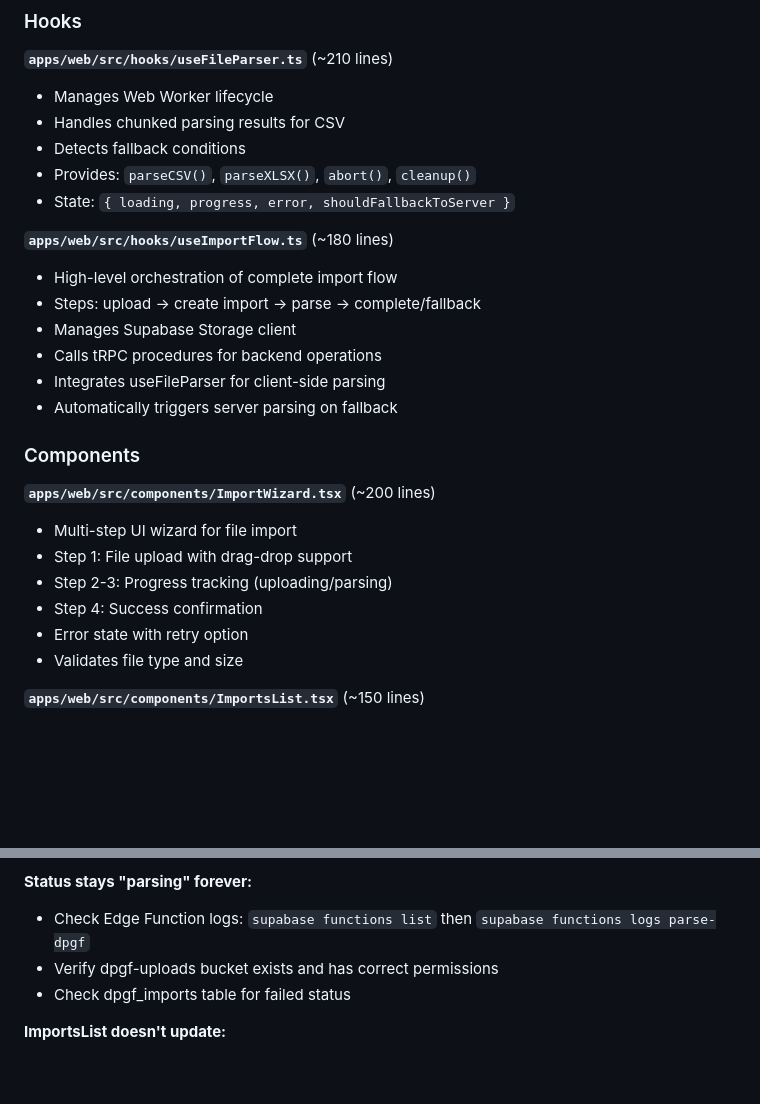
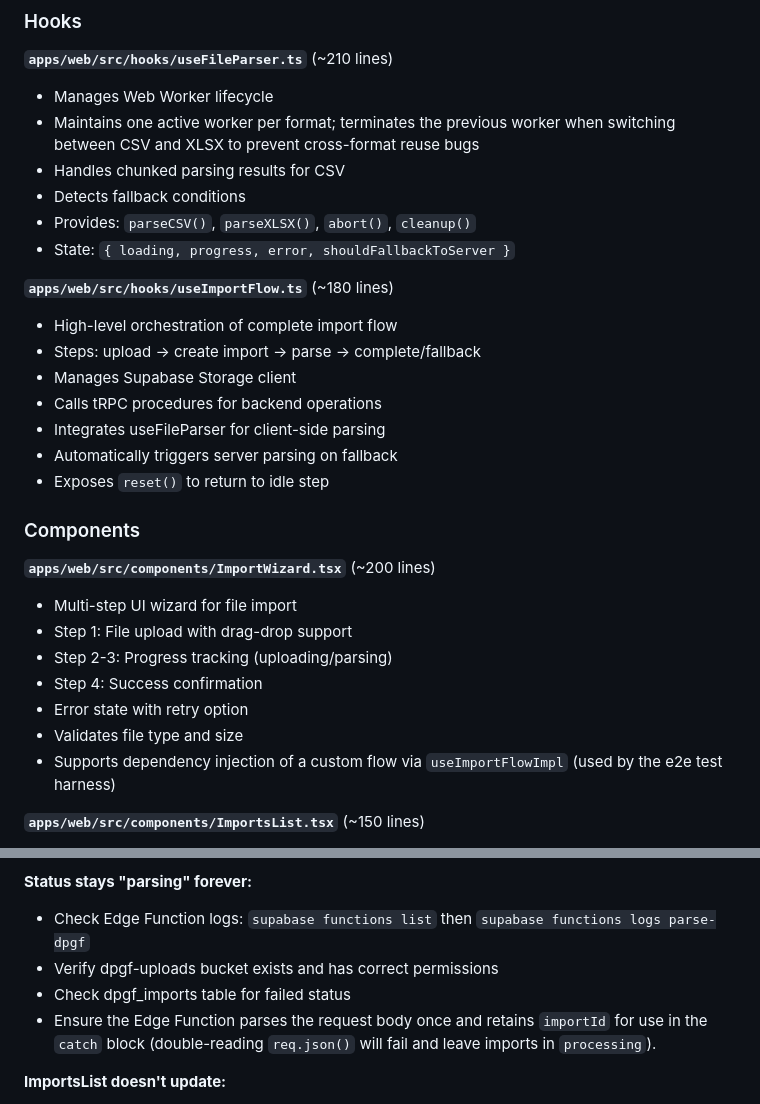
Before and after one commit to thannous/hex, a Markdown page: docs/SPRINT2_IMPORT_SYSTEM.md, 2 parts joined by grey strips. Drawn GitHub-style; blank space fills up the shorter version.

```diff
--- a/docs/SPRINT2_IMPORT_SYSTEM.md
+++ b/docs/SPRINT2_IMPORT_SYSTEM.md
@@ -80,6 +81,7 @@ useImportFlow (Orchestration)
 
 **`apps/web/src/hooks/useFileParser.ts`** (~210 lines)
 - Manages Web Worker lifecycle
+- Maintains one active worker per format; terminates the previous worker when switching between CSV and XLSX to prevent cross-format reuse bugs
 - Handles chunked parsing results for CSV
 - Detects fallback conditions
 - Provides: `parseCSV()`, `parseXLSX()`, `abort()`, `cleanup()`
@@ -92,6 +94,7 @@ useImportFlow (Orchestration)
 - Calls tRPC procedures for backend operations
 - Integrates useFileParser for client-side parsing
 - Automatically triggers server parsing on fallback
+ - Exposes `reset()` to return to idle step
 
 ### Components
 
@@ -102,6 +105,7 @@ useImportFlow (Orchestration)
 - Step 4: Success confirmation
 - Error state with retry option
 - Validates file type and size
+ - Supports dependency injection of a custom flow via `useImportFlowImpl` (used by the e2e test harness)
 
 **`apps/web/src/components/ImportsList.tsx`** (~150 lines)
 - Table displaying recent imports
@@ -334,6 +371,7 @@ const { data, error } = await supabase.storage.from('dpgf-uploads').download(pat
 - Check Edge Function logs: `supabase functions list` then `supabase functions logs parse-dpgf`
 - Verify dpgf-uploads bucket exists and has correct permissions
 - Check dpgf_imports table for failed status
+- Ensure the Edge Function parses the request body once and retains `importId` for use in the `catch` block (double-reading `req.json()` will fail and leave imports in `processing`).
 
 **ImportsList doesn't update:**
 - Open DevTools → Network tab
```
Also changed, not shown: other parts of docs/SPRINT2_IMPORT_SYSTEM.md (+35 -1 lines), docs/SPRINT2_QUICK_REFERENCE.md (+34 -4 lines), docs/SPRINT2_SUMMARY.md (+12 -4 lines).
